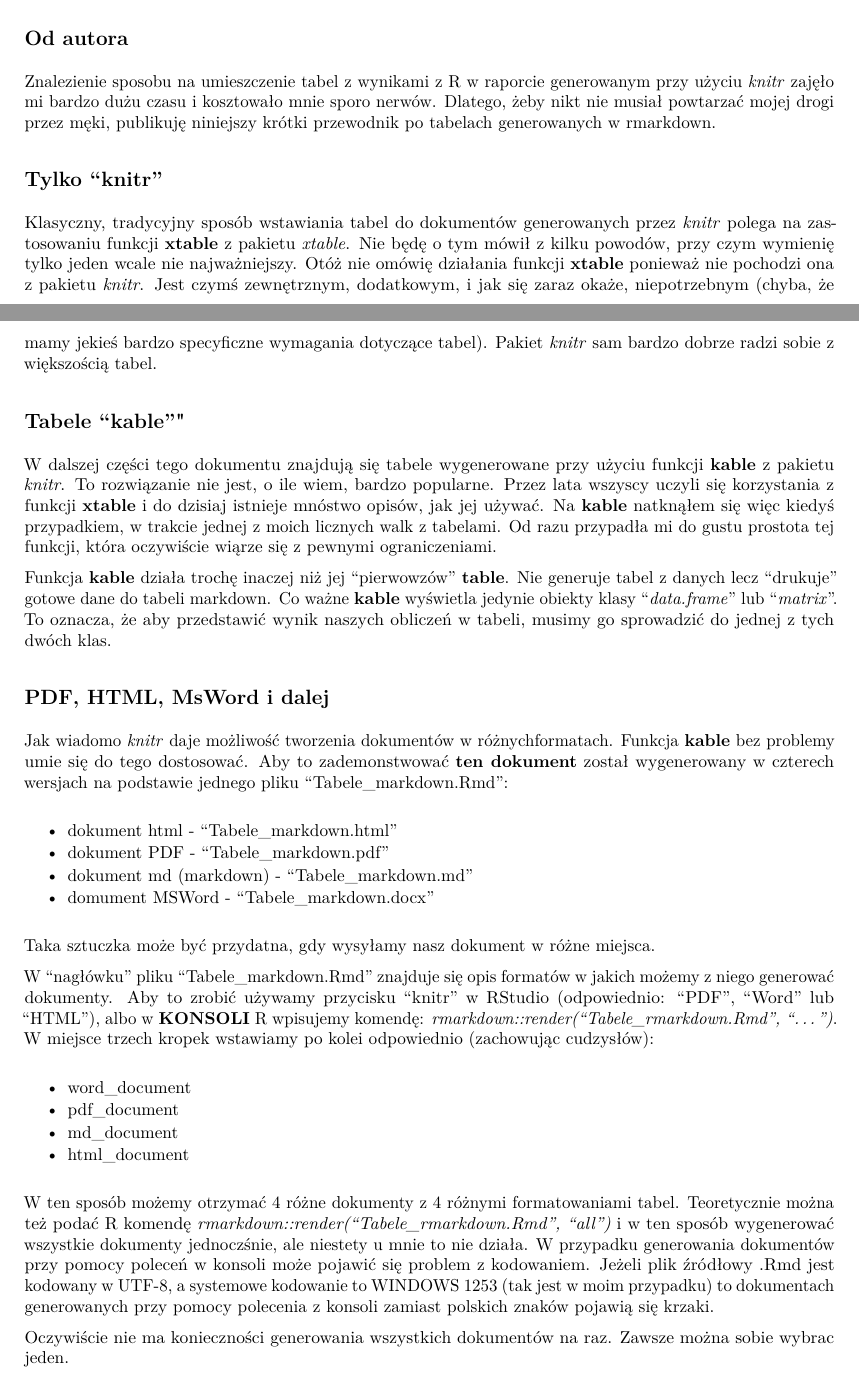
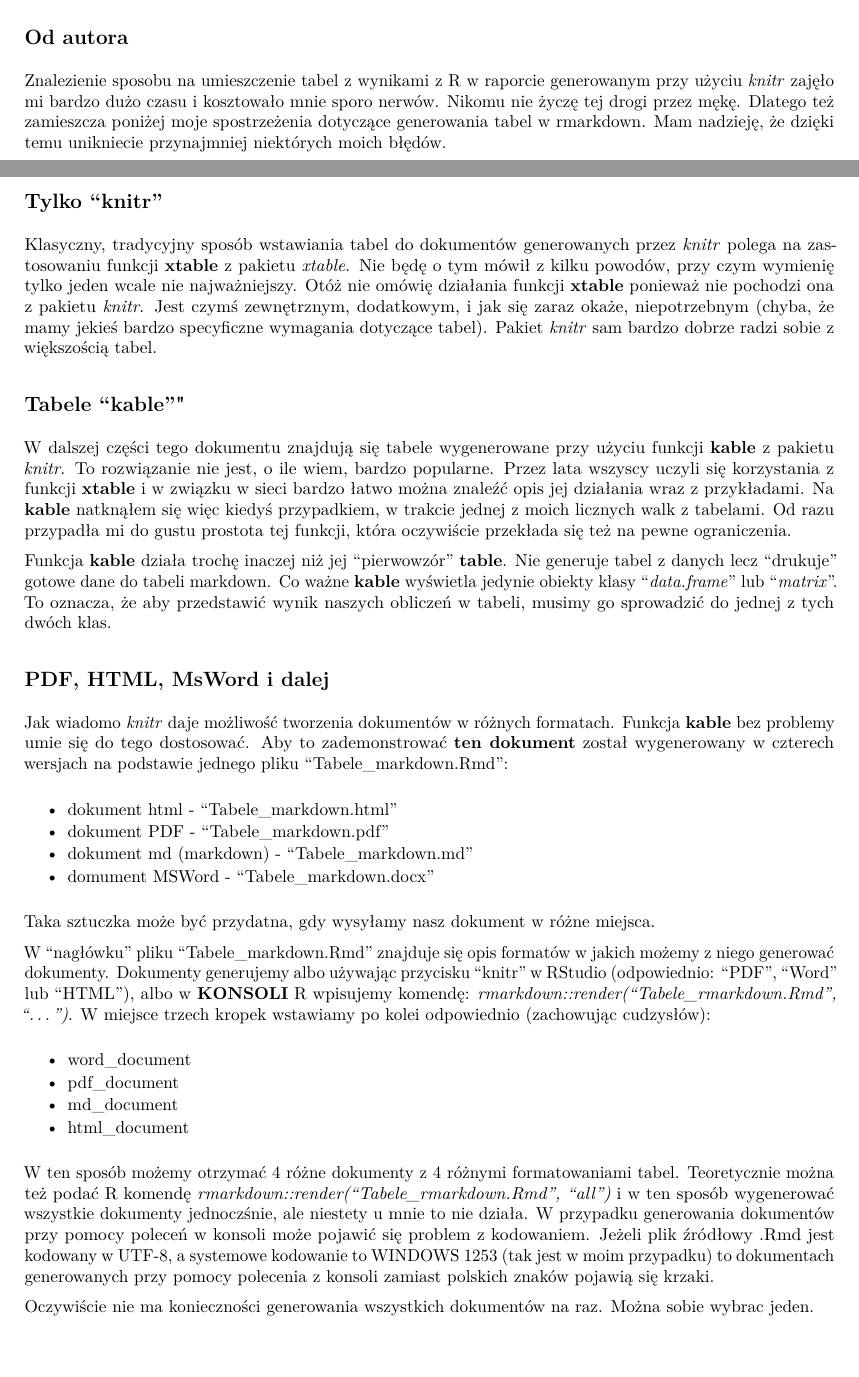
Before and after one commit to NaStrazySondazy/Tabele_R_markdown, an R Markdown document (Tabele_rmarkdown.Rmd): two parts of pages 1 and 2 of 8, joined at a grey line, cut so that both start at the same text. The pictures show the output file Tabele_rmarkdown.pdf that the author committed with the source.

Commit message:
10062015

```diff
--- a/Tabele_rmarkdown.Rmd
+++ b/Tabele_rmarkdown.Rmd
@@ -4,4 +4,4 @@ title: Krótki przewodnik po tabelach generowanych w markdown przy pomocy funkcj
 author: "Zbyszek Marczewski"
 date: "Wtorek, 9 czerwca 2015 r."
 output:
-  html_document:
+  word_document: null
@@ -21,7 +21,7 @@ output:
 
 ## Od autora
 
-Znalezienie sposobu na umieszczenie tabel z wynikami z R w raporcie generowanym przy użyciu _knitr_ zajęło mi bardzo dużu czasu i kosztowało mnie sporo nerwów. Dlatego, żeby nikt nie musiał powtarzać mojej drogi przez męki, publikuję niniejszy krótki przewodnik po tabelach generowanych w rmarkdown.
+Znalezienie sposobu na umieszczenie tabel z wynikami z R w raporcie generowanym przy użyciu _knitr_ zajęło mi bardzo dużo czasu i kosztowało mnie sporo nerwów. Nikomu nie życzę tej drogi przez mękę. Dlatego też zamieszcza poniżej moje spostrzeżenia dotyczące generowania tabel w rmarkdown. Mam nadzieję, że dzięki temu unikniecie przynajmniej niektórych moich błędów.
 
 ## Tylko "knitr"
 
@@ -29,13 +29,13 @@ Klasyczny, tradycyjny sposób wstawiania tabel do dokumentów generowanych przez
 
 ## Tabele "kable""
 
-W dalszej części tego dokumentu znajdują się tabele wygenerowane przy użyciu funkcji __kable__ z pakietu _knitr_. To rozwiązanie nie jest, o ile wiem, bardzo popularne. Przez lata wszyscy uczyli się korzystania z funkcji __xtable__ i do dzisiaj istnieje mnóstwo opisów, jak jej używać. Na __kable__ natknąłem się więc kiedyś przypadkiem, w trakcie jednej z moich licznych walk z tabelami. Od razu przypadła mi do gustu prostota tej funkcji, która oczywiście wiąrze się z pewnymi ograniczeniami.
+W dalszej części tego dokumentu znajdują się tabele wygenerowane przy użyciu funkcji __kable__ z pakietu _knitr_. To rozwiązanie nie jest, o ile wiem, bardzo popularne. Przez lata wszyscy uczyli się korzystania z funkcji __xtable__ i w związku w sieci bardzo łatwo można znaleźć opis jej działania wraz z przykładami. Na __kable__ natknąłem się więc kiedyś przypadkiem, w trakcie jednej z moich licznych walk z tabelami. Od razu przypadła mi do gustu prostota tej funkcji, która oczywiście przekłada się też na pewne ograniczenia.
 
-Funkcja __kable__ działa trochę inaczej niż jej "pierwowzów" __table__. Nie generuje tabel z danych lecz "drukuje" gotowe dane do tabeli markdown. Co ważne __kable__ wyświetla jedynie obiekty klasy "_data.frame_" lub "_matrix_". To oznacza, że aby przedstawić wynik naszych obliczeń w tabeli, musimy go sprowadzić do jednej z tych dwóch klas.
+Funkcja __kable__ działa trochę inaczej niż jej "pierwowzór" __table__. Nie generuje tabel z danych lecz "drukuje" gotowe dane do tabeli markdown. Co ważne __kable__ wyświetla jedynie obiekty klasy "_data.frame_" lub "_matrix_". To oznacza, że aby przedstawić wynik naszych obliczeń w tabeli, musimy go sprowadzić do jednej z tych dwóch klas.
 
 ## PDF, HTML, MsWord i dalej
 
-Jak wiadomo _knitr_ daje możliwość tworzenia dokumentów w różnychformatach. Funkcja __kable__ bez problemy umie się do tego dostosować. Aby to zademonstwować __ten dokument__ został wygenerowany w czterech wersjach na podstawie jednego pliku "Tabele\_markdown.Rmd":
+Jak wiadomo _knitr_ daje możliwość tworzenia dokumentów w różnych formatach. Funkcja __kable__ bez problemy umie się do tego dostosować. Aby to zademonstrować __ten dokument__ został wygenerowany w czterech wersjach na podstawie jednego pliku "Tabele\_markdown.Rmd":
 
 * dokument html - "Tabele\_markdown.html"
 * dokument PDF - "Tabele\_markdown.pdf"
@@ -44,7 +44,7 @@ Jak wiadomo _knitr_ daje możliwość tworzenia dokumentów w różnychformatach
 
 Taka sztuczka może być przydatna, gdy wysyłamy nasz dokument w różne miejsca.
 
-W "nagłówku" pliku "Tabele\_markdown.Rmd" znajduje się opis formatów w jakich możemy z niego generować dokumenty. Aby to zrobić używamy przycisku "knitr" w RStudio (odpowiednio: "PDF", "Word" lub "HTML"), albo w __KONSOLI__ R wpisujemy komendę: _rmarkdown::render("Tabele\_rmarkdown.Rmd", "...")_. W miejsce trzech kropek wstawiamy po kolei odpowiednio (zachowując cudzysłów):
+W "nagłówku" pliku "Tabele\_markdown.Rmd" znajduje się opis formatów w jakich możemy z niego generować dokumenty. Dokumenty generujemy albo używając przycisku "knitr" w RStudio (odpowiednio: "PDF", "Word" lub "HTML"), albo w __KONSOLI__ R wpisujemy komendę: _rmarkdown::render("Tabele\_rmarkdown.Rmd", "...")_. W miejsce trzech kropek wstawiamy po kolei odpowiednio (zachowując cudzysłów):
 
 * word_document
 * pdf_document
@@ -53,7 +53,7 @@ W "nagłówku" pliku "Tabele\_markdown.Rmd" znajduje się opis formatów w jakic
 
 W ten sposób możemy otrzymać 4 różne dokumenty z 4 różnymi formatowaniami tabel. Teoretycznie można też podać R komendę _rmarkdown::render("Tabele\_rmarkdown.Rmd", "all")_  i w ten sposób wygenerować wszystkie dokumenty jednoczśnie, ale niestety u mnie to nie działa. W przypadku generowania dokumentów przy pomocy poleceń w konsoli może pojawić się problem z kodowaniem. Jeżeli plik źródłowy .Rmd jest kodowany w UTF-8, a systemowe kodowanie to WINDOWS 1253 (tak jest w moim przypadku) to dokumentach generowanych przy pomocy polecenia z konsoli zamiast polskich znaków pojawią się krzaki.
 
-Oczywiście nie ma konieczności generowania wszystkich dokumentów na raz. Zawsze można sobie wybrac jeden.
+Oczywiście nie ma konieczności generowania wszystkich dokumentów na raz. Można sobie wybrac jeden.
 
 # Opis argumentów funkcji __kable__
 
```
Also changed, not shown: Tabele_LaTeX/Tabele_LaTeX-concordance.tex, Tabele_LaTeX/Tabele_LaTeX.pdf, Tabele_LaTeX/Tabele_LaTeX.tex, Tabele_rmarkdown.html, Tabele_rmarkdown.md, Tabele_rmarkdown.pdf, Tabele_rmarkdown.Rmd (10 more changed lines), 4 other files.
